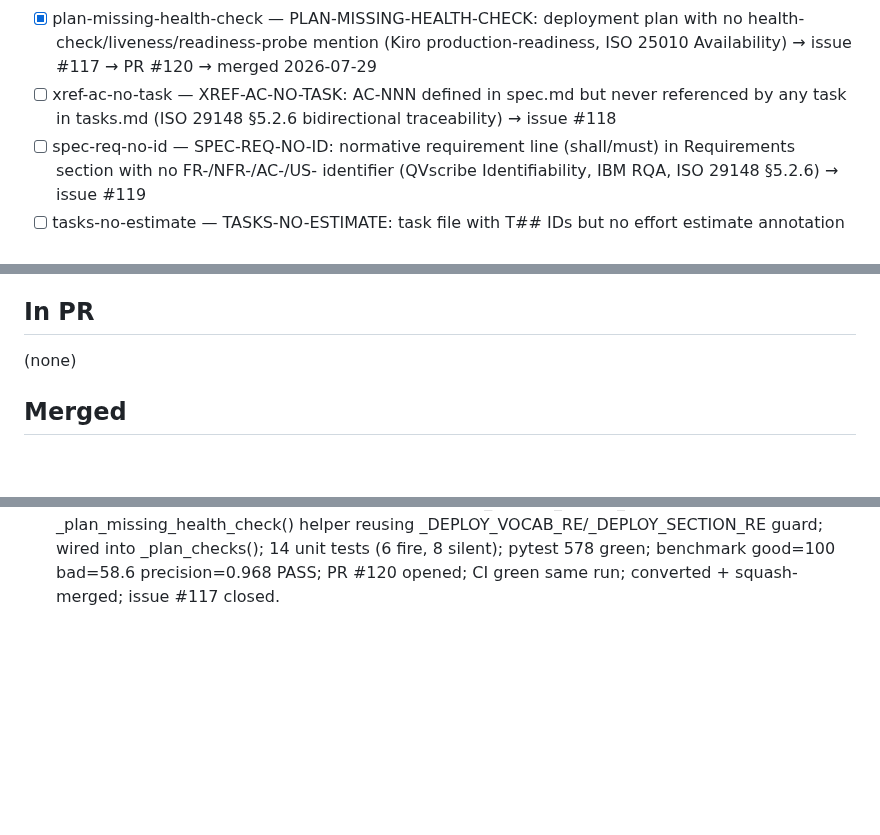
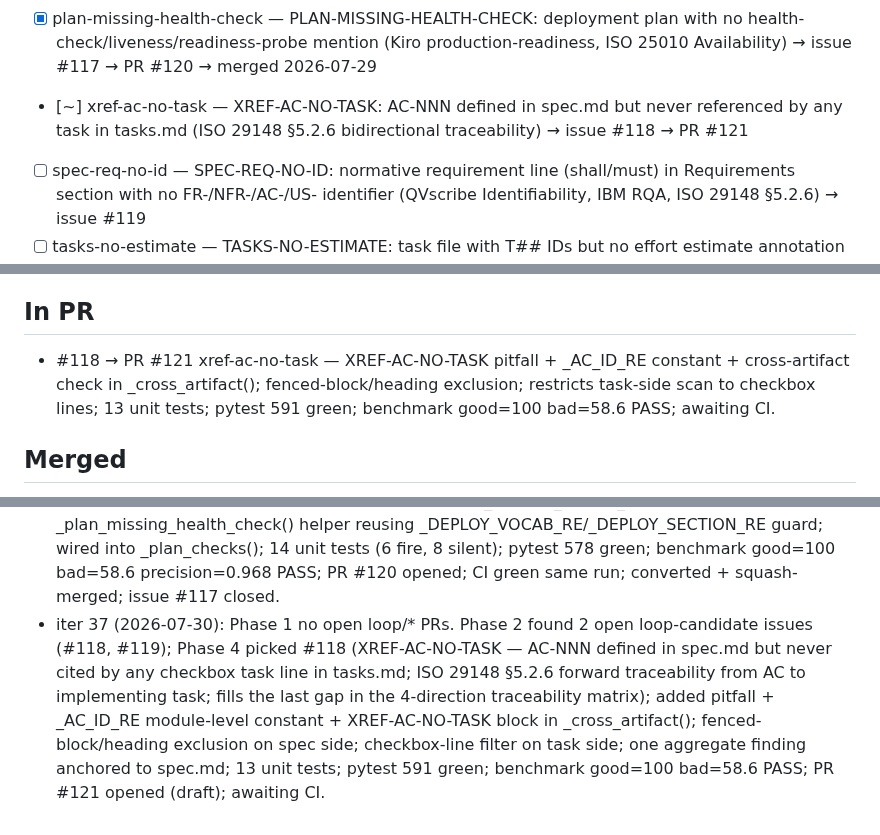
Before and after one commit to hansraj316/sdd-grader, a Markdown page: reports/IMPROVEMENT-STATE.md, 3 parts joined by grey strips. Rendered like a GitHub page; blank space fills up the shorter version.

Commit message:
chore: update state for iter 37 — PR #121 opened (XREF-AC-NO-TASK, issue #118)

```diff
--- a/reports/IMPROVEMENT-STATE.md
+++ b/reports/IMPROVEMENT-STATE.md
@@ -42,7 +42,7 @@ Each idea: `[ ] <id> — <what> (source)`. Mark `[~]` in-PR, `[x]` merged, `[!]`
 - [x] spec-req-section-prose-only — SPEC-REQ-SECTION-PROSE-ONLY: requirements section with prose but no normative statements (IBM RQA, QVscribe, ISO 29148) → issue #112 → PR #115 → merged 2026-07-27
 - [x] plan-third-party-no-fallback — PLAN-THIRD-PARTY-NO-FALLBACK: plan mentions external service/API but no resilience vocabulary (Kiro, Tessl, ISO 25010) → issue #113 → merged in PR #116
 - [x] plan-missing-health-check — PLAN-MISSING-HEALTH-CHECK: deployment plan with no health-check/liveness/readiness-probe mention (Kiro production-readiness, ISO 25010 Availability) → issue #117 → PR #120 → merged 2026-07-29
-- [ ] xref-ac-no-task — XREF-AC-NO-TASK: AC-NNN defined in spec.md but never referenced by any task in tasks.md (ISO 29148 §5.2.6 bidirectional traceability) → issue #118
+- [~] xref-ac-no-task — XREF-AC-NO-TASK: AC-NNN defined in spec.md but never referenced by any task in tasks.md (ISO 29148 §5.2.6 bidirectional traceability) → issue #118 → PR #121
 - [ ] spec-req-no-id — SPEC-REQ-NO-ID: normative requirement line (shall/must) in Requirements section with no FR-/NFR-/AC-/US- identifier (QVscribe Identifiability, IBM RQA, ISO 29148 §5.2.6) → issue #119
 - [ ] tasks-no-estimate — TASKS-NO-ESTIMATE: task file with T## IDs but no effort estimate annotation (story points, t-shirt size, hours) — INVEST Estimable criterion (not yet filed as issue)
 - [ ] spec-ac-no-fr-link — SPEC-AC-NO-FR-LINK: spec uses both FR-NNN and AC-NNN identifiers but no line co-references both — Canon Fit Criterion / MAQA Traceability (not yet filed as issue)
@@ -64,7 +64,7 @@ Tessl, and Spec-Kit extensions/presets.)
 
 ## In PR
 
-(none)
+- #118 → PR #121 xref-ac-no-task — XREF-AC-NO-TASK pitfall + _AC_ID_RE constant + cross-artifact check in _cross_artifact(); fenced-block/heading exclusion; restricts task-side scan to checkbox lines; 13 unit tests; pytest 591 green; benchmark good=100 bad=58.6 PASS; awaiting CI.
 
 ## Merged
 
@@ -240,3 +240,4 @@ Tessl, and Spec-Kit extensions/presets.)
 - iter 34 (2026-07-27): Phase 1 no open loop/* PRs. Phase 2 found 2 open loop-candidate issues (#112, #113); Phase 4 picked #112 (SPEC-REQ-SECTION-PROSE-ONLY — requirements section with substantial prose but no shall/must modals or FR-/NFR-/AC-/US- IDs; IBM RQA L1 Completeness / QVscribe Identifiability / ISO 29148 §5.2); added pitfall + _PROSE_REQ_SECTION_RE + _FORMAL_REQ_INDICATOR_RE constants + _req_section_prose_only() helper wired into _spec_checks(); fenced-block exclusion prevents code samples suppressing findings; 16 unit tests; pytest 547 green; benchmark good=100 bad=58.6 precision=0.968 PASS; PR #115 opened (draft); CI green same run; PR #115 converted + squash-merged; issue #112 closed.
 - iter 35 (2026-07-28): Phase 1 no open loop/* PRs. Phase 2 found 1 open loop-candidate issue (#113); Phase 4 picked #113 (PLAN-THIRD-PARTY-NO-FALLBACK — plan names external API/service/webhook/OAuth but has no resilience vocabulary; Amazon Kiro production-readiness, Tessl spec-first, ISO 25010 Fault Tolerance §4.2.1.4); added pitfall + _THIRD_PARTY_RE + _RESILIENCE_RE constants + _plan_third_party_no_fallback() helper wired into _plan_checks(); 17 unit tests (8 fire, 9 silent); pytest 564 green; benchmark good=100 bad=58.6 precision=0.968 PASS; PR #116 opened; CI green same run; converted + squash-merged; issue #113 closed.
 - iter 36 (2026-07-29): Phase 1 no open loop/* PRs. Phase 2 found 0 open loop-candidate issues → Phase 3: fanned 3 parallel research agents (INVEST/MAQA/Canon, Kiro/Tessl/ISO-25010, ISO-29148/IBM-RQA); filed 3 new issues (#117 PLAN-MISSING-HEALTH-CHECK, #118 XREF-AC-NO-TASK, #119 SPEC-REQ-NO-ID); also surfaced 2 additional ideas for pool (TASKS-NO-ESTIMATE, SPEC-AC-NO-FR-LINK). Phase 4 picked #117 (PLAN-MISSING-HEALTH-CHECK — deployment plan with no health-check/probe; Amazon Kiro production-readiness, ISO 25010 Availability §4.2.1.3; distinct from PLAN-MISSING-OBSERVABILITY); added pitfall + _HEALTH_CHECK_RE constant + _plan_missing_health_check() helper reusing _DEPLOY_VOCAB_RE/_DEPLOY_SECTION_RE guard; wired into _plan_checks(); 14 unit tests (6 fire, 8 silent); pytest 578 green; benchmark good=100 bad=58.6 precision=0.968 PASS; PR #120 opened; CI green same run; converted + squash-merged; issue #117 closed.
+- iter 37 (2026-07-30): Phase 1 no open loop/* PRs. Phase 2 found 2 open loop-candidate issues (#118, #119); Phase 4 picked #118 (XREF-AC-NO-TASK — AC-NNN defined in spec.md but never cited by any checkbox task line in tasks.md; ISO 29148 §5.2.6 forward traceability from AC to implementing task; fills the last gap in the 4-direction traceability matrix); added pitfall + _AC_ID_RE module-level constant + XREF-AC-NO-TASK block in _cross_artifact(); fenced-block/heading exclusion on spec side; checkbox-line filter on task side; one aggregate finding anchored to spec.md; 13 unit tests; pytest 591 green; benchmark good=100 bad=58.6 PASS; PR #121 opened (draft); awaiting CI.
```
Also changed, not shown: other parts of reports/IMPROVEMENT-STATE.md (+3 -3 lines).
